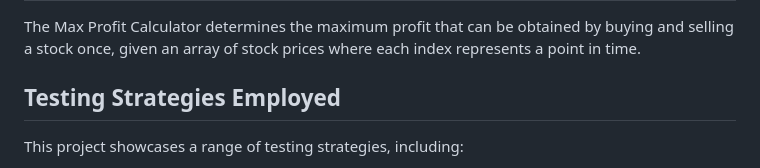
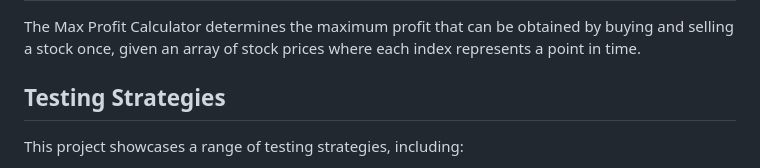
Before and after one commit to dwaned/max-profit-calculator, a Markdown page: README.md, the part around the change. Rendered like a GitHub page.

Commit message:
Update README.md
Signed-off-by: Dwane Debono <dwane.debono@gmail.com>

```diff
--- a/README.md
+++ b/README.md
@@ -13,7 +13,7 @@ The goal is to demonstrate different testing approaches and their effectiveness
 
 The Max Profit Calculator determines the maximum profit that can be obtained by buying and selling a stock once, given an array of stock prices where each index represents a point in time.
 
-## Testing Strategies Employed
+## Testing Strategies
 
 This project showcases a range of testing strategies, including:
 
```
